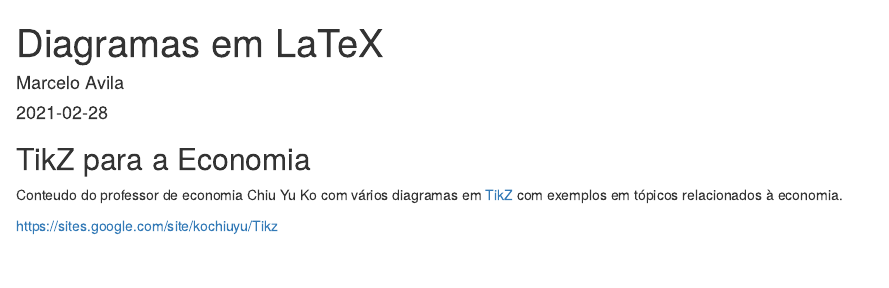
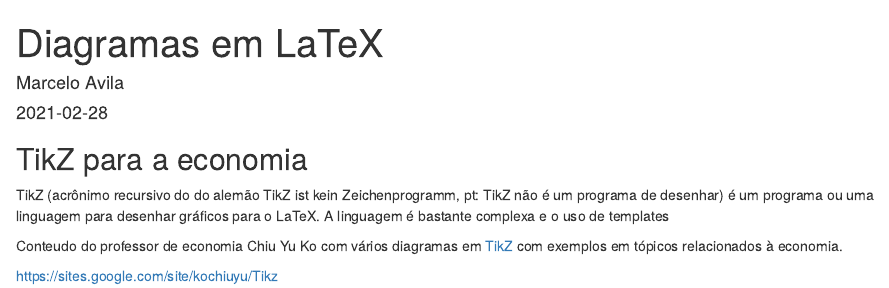
Before and after one commit to social-paths/social-paths.github.io, an R Markdown document (content/post/latex/2021-02-28-tex-diagrams/index.Rmarkdown): the page in a window 1100 px wide, from its top. Rendered offline with R 4.5, knitr and Pandoc, with nearby package versions.

Commit message:
tex diag

```diff
--- a/content/post/latex/2021-02-28-tex-diagrams/index.Rmarkdown
+++ b/content/post/latex/2021-02-28-tex-diagrams/index.Rmarkdown
@@ -3,12 +3,14 @@ title: Diagramas em LaTeX
 author: Marcelo Avila
 date: '2021-02-28'
 slug: []
-categories: []
-tags: []
+categories: [latex]
+tags: [latex, diagramas, economia, tikz]
 showToc: true
 ---
 
-## TikZ para a Economia
+## TikZ para a economia
+
+TikZ (acrônimo recursivo do do alemão TikZ ist kein Zeichenprogramm, pt: TikZ não é um programa de desenhar) é um programa ou uma linguagem para desenhar gráficos para o LaTeX. A linguagem é bastante complexa e o uso de templates
 
 Conteudo do professor de economia Chiu Yu Ko com vários diagramas em [TikZ](https://www.overleaf.com/learn/latex/TikZ_package) com exemplos em tópicos relacionados à economia.
 
```
Also changed, not shown: 1 other file.
